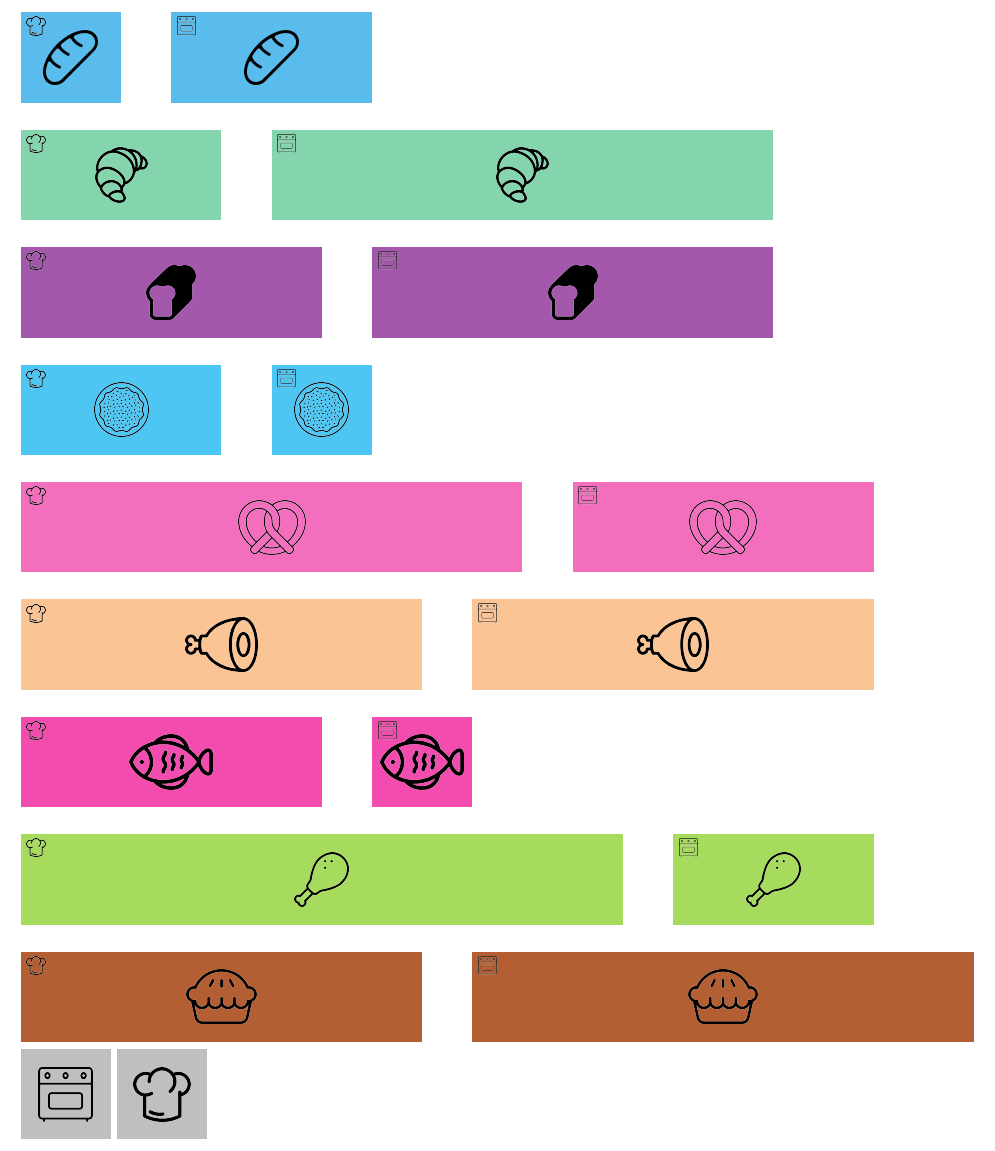
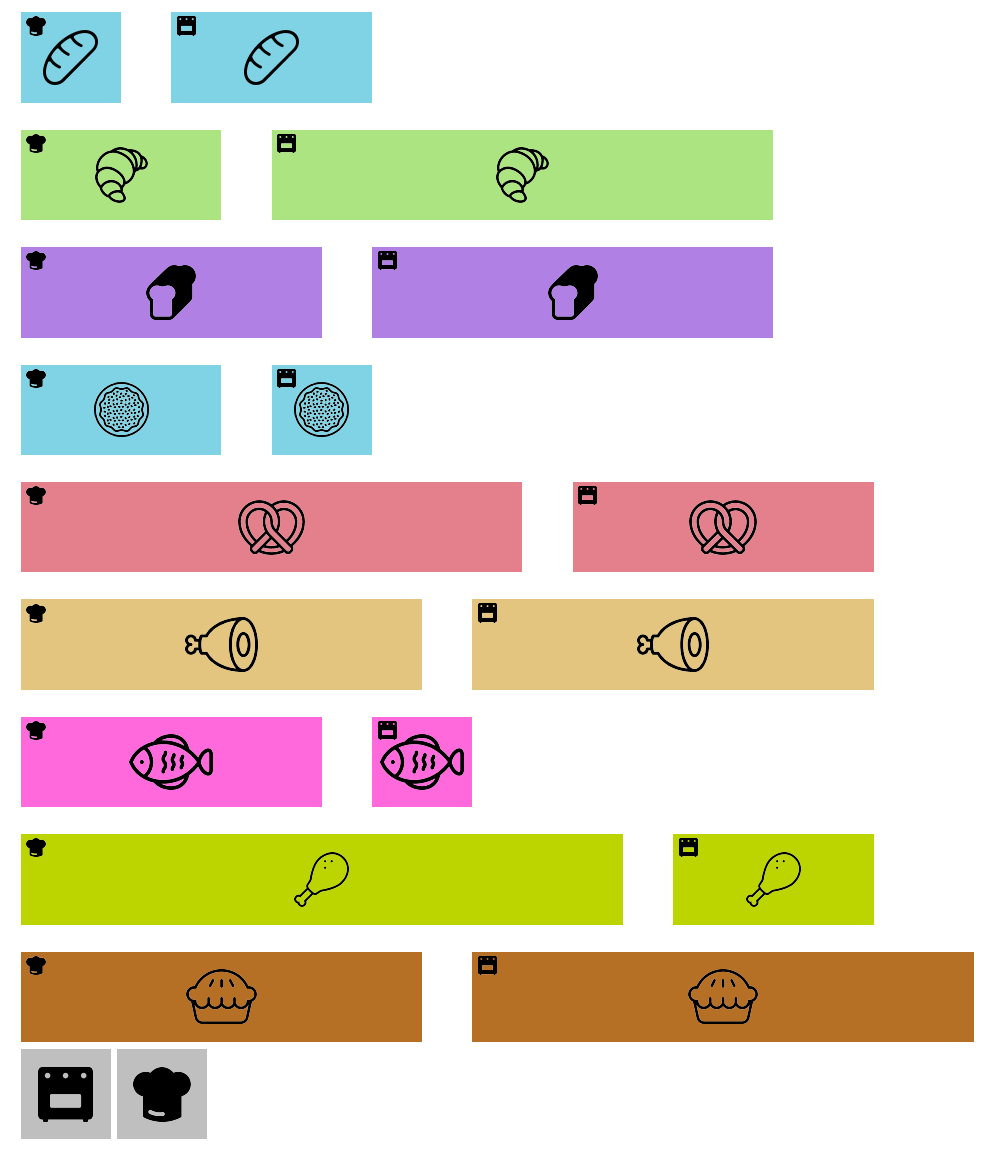
Before and after one commit to jnarboux/MediationInfoStrasbourg, a LaTeX document (ordonnancement/modeles.tex): part of the page, cut at the place of the change. Compiled offline with pdfLaTeX.

Commit message:
- MAJ des icônes four et toque : elles deviennent remplies en opposition aux icones de plats - MAJ des icones de plat pour avoir des traits d'épaiseur équivalentes (à peu prêt) - Mise à jour des couleurs similaires à celles du document ordonnancement.pdf

```diff
--- a/ordonnancement/modeles.tex
+++ b/ordonnancement/modeles.tex
@@ -78,17 +78,26 @@
 \end{tikzpicture}%
 }
 
-\newcommand{\Pain}[1]{\Duo{1}{2}{Cerulean!70}{#1}{icons/pain.png}}
-\newcommand{\Croissant}[1]{\Duo{2}{5}{SeaGreen!70}{#1}{icons/croissant.png}}
-\newcommand{\Brioche}[1]{\Duo{3}{4}{Fuchsia!70}{#1}{icons/brioche.png}}
+\definecolor{ColorPain}{HTML}{80D3E4}
+\definecolor{ColorCroissant}{HTML}{ABE480}
+\definecolor{ColorBrioche}{HTML}{B180E4}
+\newcommand{\Pain}[1]{\Duo{1}{2}{ColorPain}{#1}{icons/pain.png}}
+\newcommand{\Croissant}[1]{\Duo{2}{5}{ColorCroissant}{#1}{icons/croissant.png}}
+\newcommand{\Brioche}[1]{\Duo{3}{4}{ColorBrioche}{#1}{icons/brioche.png}}
 
-\newcommand{\TarteFlambee}[1]{\Duo{2}{1}{cyan!70}{#1}{icons/tarteflambee.png}}
-\newcommand{\Bretzel}[1]{\Duo{5}{3}{VioletRed!70}{#1}{icons/bretzel.png}}
-\newcommand{\Jambonneau}[1]{\Duo{4}{4}{Apricot!70}{#1}{icons/jambonneau.png}}
+\definecolor{ColorTarteFlambee}{HTML}{80D3E4}
+\definecolor{ColorBretzel}{HTML}{E4808C}
+\definecolor{ColorJambonneau}{HTML}{E4C580}
+\newcommand{\TarteFlambee}[1]{\Duo{2}{1}{ColorTarteFlambee}{#1}{icons/tarteflambee.png}}
+\newcommand{\Bretzel}[1]{\Duo{5}{3}{ColorBretzel}{#1}{icons/bretzel.png}}
+\newcommand{\Jambonneau}[1]{\Duo{4}{4}{ColorJambonneau}{#1}{icons/jambonneau.png}}
 
-\newcommand{\Poisson}[1]{\Duo{3}{1}{Magenta!70}{#1}{icons/poisson.png}}
-\newcommand{\Poulet}[1]{\Duo{6}{2}{LimeGreen!70}{#1}{icons/poulet.png}}
-\newcommand{\Gateau}[1]{\Duo{4}{5}{RawSienna!70}{#1}{icons/gateau.png}}
+\definecolor{ColorPoisson}{HTML}{FF69DB}
+\definecolor{ColorPoulet}{HTML}{BCD500}
+\definecolor{ColorGateau}{HTML}{B67026}
+\newcommand{\Poisson}[1]{\Duo{3}{1}{ColorPoisson}{#1}{icons/poisson.png}}
+\newcommand{\Poulet}[1]{\Duo{6}{2}{ColorPoulet}{#1}{icons/poulet.png}}
+\newcommand{\Gateau}[1]{\Duo{4}{5}{ColorGateau}{#1}{icons/gateau.png}}
 
 \begin{tikzpicture}
   \Pain{0}
```
Also changed, not shown: ordonnancement/icons/bretzel.png, ordonnancement/icons/four.png, ordonnancement/icons/tarteflambee.png, ordonnancement/icons/toque.png, ordonnancement/modeles.pdf, ordonnancement/ruler.pdf.
